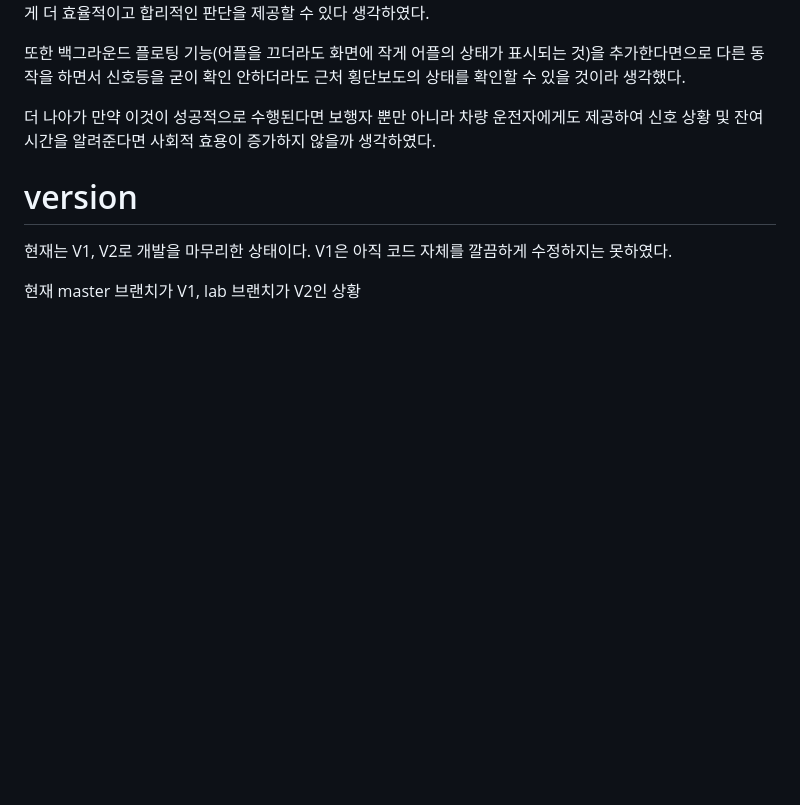
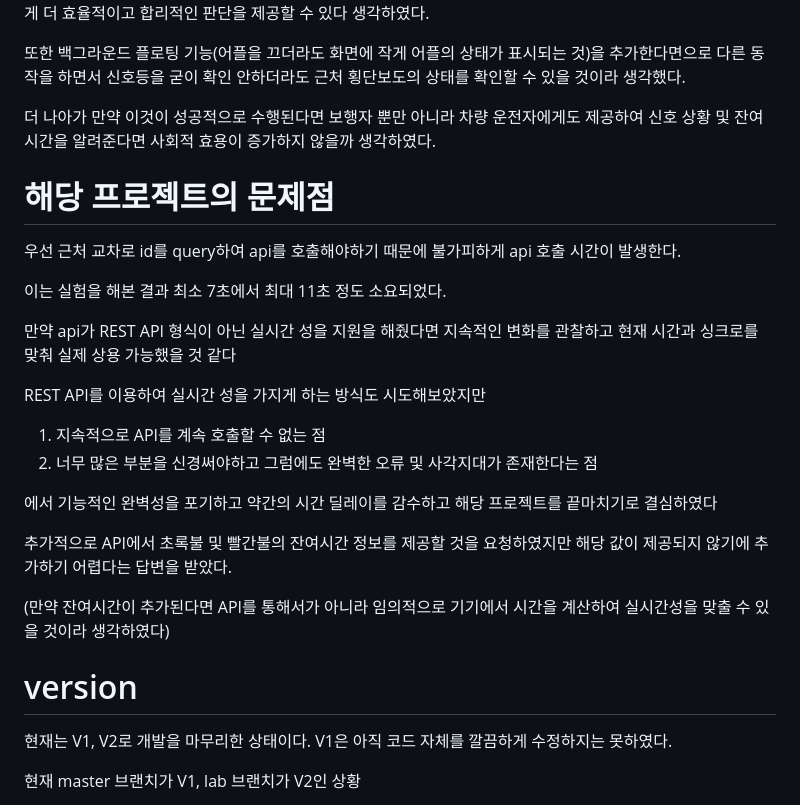
Before and after one commit to chohangmin/crosswalk_time_notifier, a Markdown page: README.md, the part around the change. GitHub-like rendering; blank space fills up the shorter version.

Commit message:
Adding READ.ME file ... 2

```diff
--- a/README.md
+++ b/README.md
@@ -7,6 +7,24 @@
 또한 백그라운드 플로팅 기능(어플을 끄더라도 화면에 작게 어플의 상태가 표시되는 것)을 추가한다면으로 다른 동작을 하면서 신호등을 굳이 확인 안하더라도 근처 횡단보도의 상태를 확인할 수 있을 것이라 생각했다.
 
 더 나아가 만약 이것이 성공적으로 수행된다면 보행자 뿐만 아니라 차량 운전자에게도 제공하여 신호 상황 및 잔여시간을 알려준다면 사회적 효용이 증가하지 않을까 생각하였다.
+
+# 해당 프로젝트의 문제점
+
+우선 근처 교차로 id를 query하여 api를 호출해야하기 때문에 불가피하게 api 호출 시간이 발생한다.
+
+이는 실험을 해본 결과 최소 7초에서 최대 11초 정도 소요되었다.
+
+만약 api가 REST API 형식이 아닌 실시간 성을 지원을 해줬다면 지속적인 변화를 관찰하고 현재 시간과 싱크로를 맞춰 실제 상용 가능했을 것 같다
+
+REST API를 이용하여 실시간 성을 가지게 하는 방식도 시도해보았지만
+1. 지속적으로 API를 계속 호출할 수 없는 점
+2. 너무 많은 부분을 신경써야하고 그럼에도 완벽한 오류 및 사각지대가 존재한다는 점
+
+에서 기능적인 완벽성을 포기하고 약간의 시간 딜레이를 감수하고 해당 프로젝트를 끝마치기로 결심하였다
+
+추가적으로 API에서 초록불 및 빨간불의 잔여시간 정보를 제공할 것을 요청하였지만 해당 값이 제공되지 않기에 추가하기 어렵다는 답변을 받았다.
+
+(만약 잔여시간이 추가된다면 API를 통해서가 아니라 임의적으로 기기에서 시간을 계산하여 실시간성을 맞출 수 있을 것이라 생각하였다)
 
 # version
 
```
